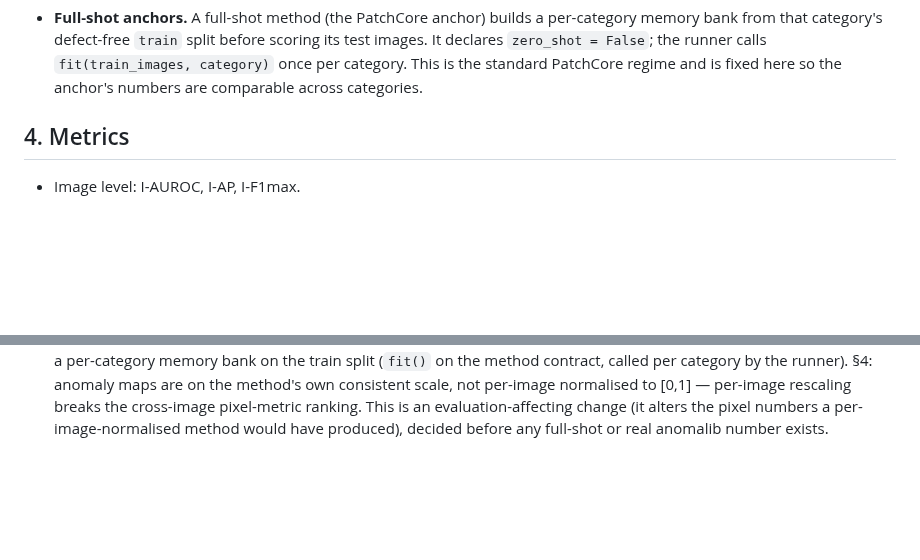
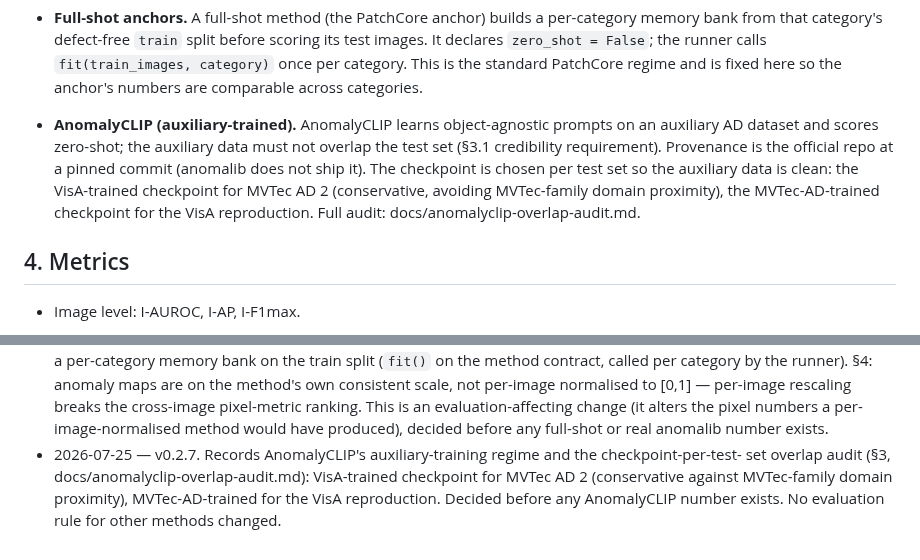
Before and after one commit to andrudebaran7/vlm-anomaly-bench, a Markdown page: docs/protocol.md, 2 parts joined by grey strips. GitHub-like rendering; blank space fills up the shorter version.

Commit message:
docs: AnomalyCLIP auxiliary-training overlap audit; protocol v0.2.7

```diff
--- a/docs/protocol.md
+++ b/docs/protocol.md
@@ -68,6 +68,13 @@ engineering.
   `zero_shot = False`; the runner calls `fit(train_images, category)` once per category. This is the
   standard PatchCore regime and is fixed here so the anchor's numbers are comparable across
   categories.
+
+- **AnomalyCLIP (auxiliary-trained).** AnomalyCLIP learns object-agnostic prompts on an auxiliary AD
+  dataset and scores zero-shot; the auxiliary data must not overlap the test set (§3.1 credibility
+  requirement). Provenance is the official repo at a pinned commit (anomalib does not ship it). The
+  checkpoint is chosen per test set so the auxiliary data is clean: the VisA-trained checkpoint for
+  MVTec AD 2 (conservative, avoiding MVTec-family domain proximity), the MVTec-AD-trained checkpoint
+  for the VisA reproduction. Full audit: docs/anomalyclip-overlap-audit.md.
 
 ## 4. Metrics
 
@@ -173,3 +180,7 @@ protocol exclusion). Failed runs are reported as failures, not silently dropped.
   scale, not per-image normalised to [0,1] — per-image rescaling breaks the cross-image pixel-metric
   ranking. This is an evaluation-affecting change (it alters the pixel numbers a per-image-normalised
   method would have produced), decided before any full-shot or real anomalib number exists.
+- 2026-07-25 — v0.2.7. Records AnomalyCLIP's auxiliary-training regime and the checkpoint-per-test-
+  set overlap audit (§3, docs/anomalyclip-overlap-audit.md): VisA-trained checkpoint for MVTec AD 2
+  (conservative against MVTec-family domain proximity), MVTec-AD-trained for the VisA reproduction.
+  Decided before any AnomalyCLIP number exists. No evaluation rule for other methods changed.
```
Also changed, not shown: docs/anomalyclip-overlap-audit.md (added, +37 -0 lines).
